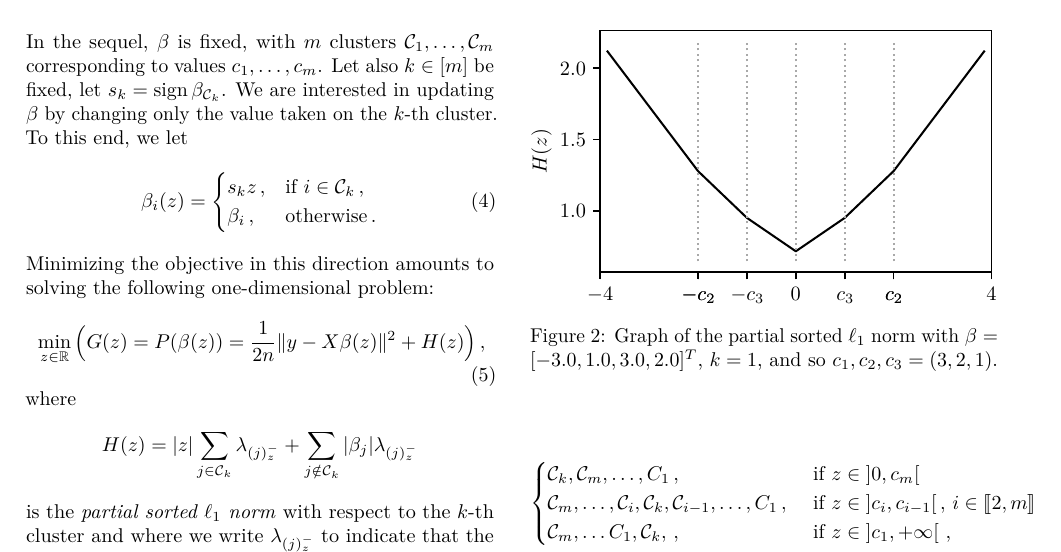
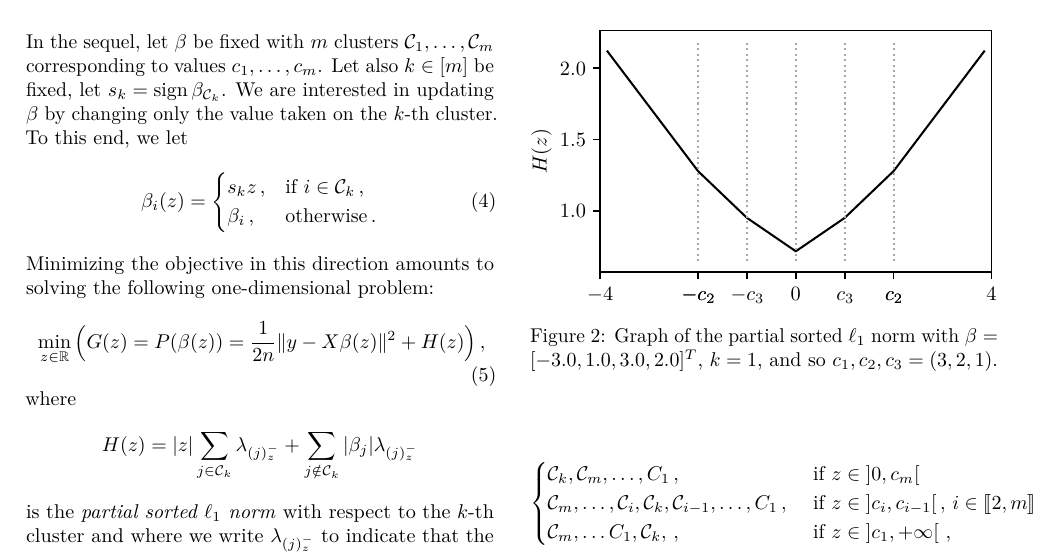
Before and after one commit to jolars/slopecd, a LaTeX paper (tex/main.tex, which reads tex/theory.tex): part of page 3 of 16, cut so that both start at the same text. Compiled offline with pdfLaTeX.

Commit message:
chore(tex): rephrase sentence

```diff
--- a/tex/theory.tex
+++ b/tex/theory.tex
@@ -27,7 +27,7 @@ Based on this observation, we derive a coordinate descent algorithm for minimizi
 
 \jl{We should explain why we are not considering a pure CD algorithm, i.e. one that splits clusters directly.}
 
-In the sequel, $\beta$ is fixed, with $m$ clusters $\mathcal{C}_1, \ldots, \mathcal{C}_m$ corresponding to values $c_1, \ldots, c_m$.
+In the sequel, let $\beta$ be fixed with $m$ clusters $\mathcal{C}_1, \ldots, \mathcal{C}_m$ corresponding to values $c_1, \ldots, c_m$.
 Let also $k \in [m]$ be fixed, let $s_k = \sign \beta_{\mathcal{C}_k}$.
 We are interested in updating $\beta$ by changing only the value taken on the $k$-th cluster.
 To this end, we let
```
